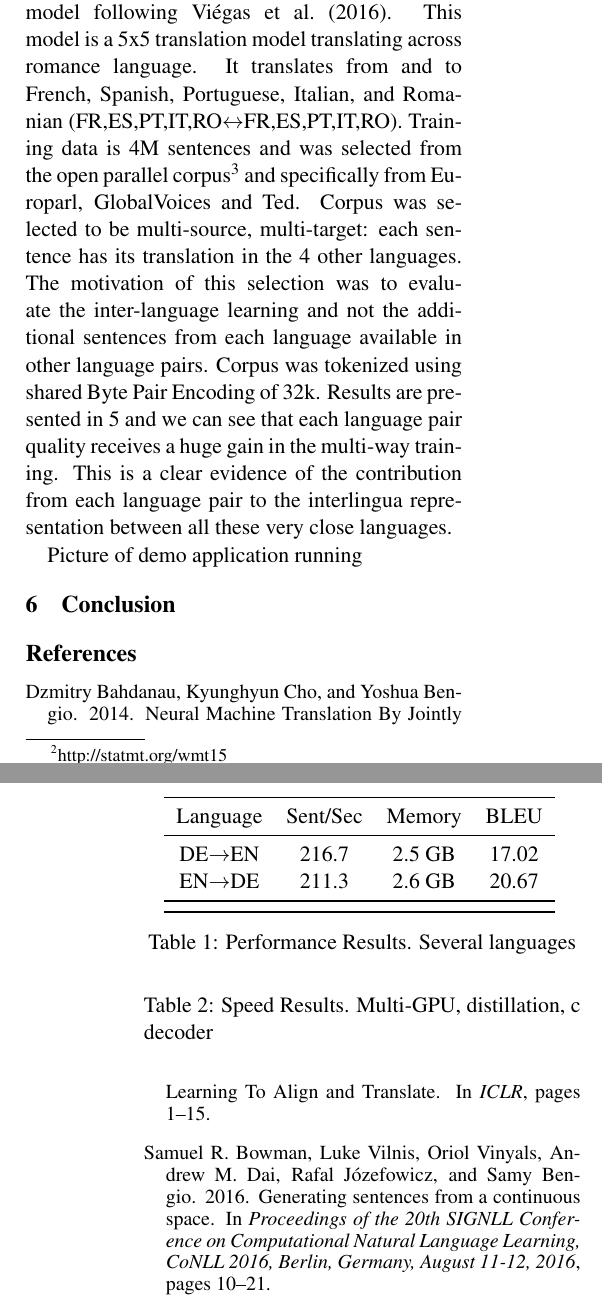
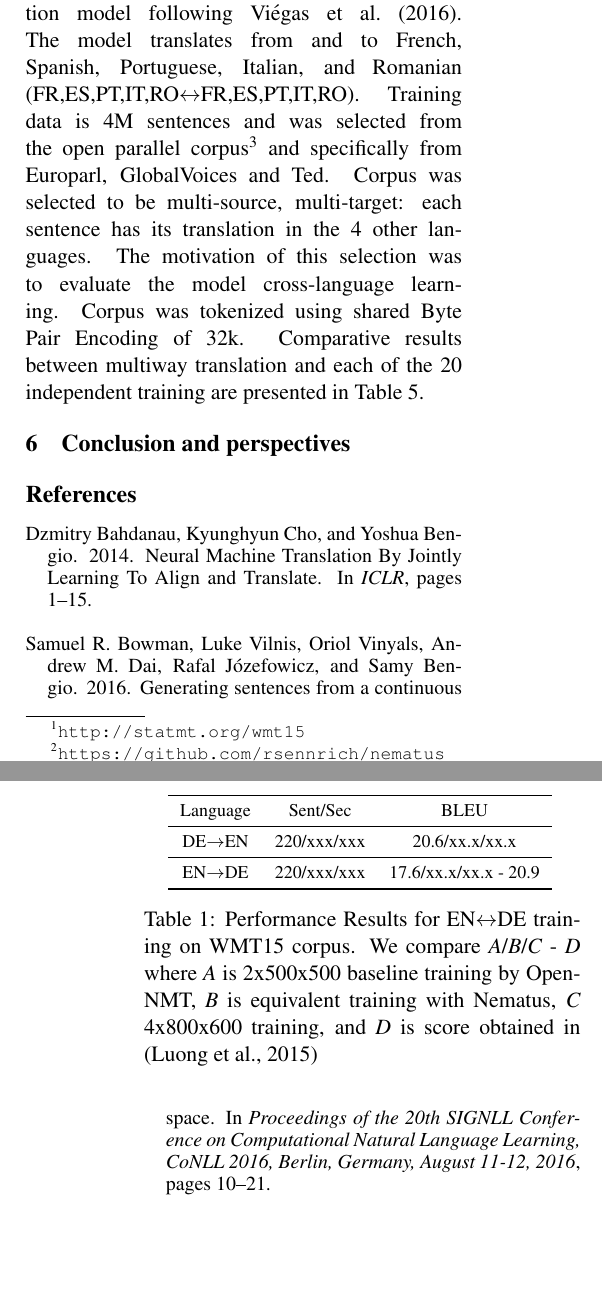
Before and after one commit to OpenNMT/papers, a LaTeX paper (writeup.tex): two parts of the columns of pages 4 and 5 of 6, joined at a grey line, cut so that both start at the same text, the shorter picture padded with empty space. Compiled offline with pdfLaTeX.

Commit message:
shorten a bit, complete mw experiments

```diff
--- a/writeup.tex
+++ b/writeup.tex
@@ -38,7 +38,7 @@
 
 \title{OpenNMT: Open-Source Toolkit for Neural Machine Translation}
 
-\author{Guillaume Klein$^\dagger$, Yoon Kim$^*$, Yuntian Deng$^*$, Jean Senellart$^\dagger$, Alexander M. Rush$^*$ \\ Harvard University$^*$, Systran $^\dagger$}
+\author{Guillaume Klein$^\dagger$, Yoon Kim$^*$, Yuntian Deng$^*$, Jean Senellart$^\dagger$, Alexander M. Rush$^*$ \\ Harvard University$^*$, SYSTRAN $^\dagger$}
 
 \date{}
 
@@ -382,6 +381,8 @@ performance and memory usage to improve with further development.
 These benchmarks are run using a machine Intel(R) Core(TM) i7-6800K CPU @
 3.40GHz, 256GB Mem, trained on 1 GPU TITAN X (Pascal version) with
 CUDA v. 8.0.  Run on English-to-German (EN$\rightarrow$DE) and
-German-to-English (DE$\rightarrow$EN) using the WMT 2015\footnote{http://statmt.org/wmt15}
+German-to-English (DE$\rightarrow$EN) using the WMT 2015\footnote{\url{http://statmt.org/wmt15}}
 dataset. These benchmarks are run using the default parameters of
 OpenNMT which is a two-layer encoder-decoder LSTM model with 500
+hidden units per layer. For comparison we also run the Nematus \footnote{\url{https://github.com/rsennrich/nematus}} system on
+the same data and a larger model (800 hidden units, word embedding of 600 dimension and 4 layers). Results are show in Table~\ref{tab:res}.
@@ -395,11 +391,9 @@ Results are show in Table~\ref{tab:res}. The ...
 Additionally we also trained OpenNMT on several non-standard
 translation tasks. First is a summarization model \cite{} ...
 
-Finally we trained a multilingual translation model following \newcite{viegas2016google}. This model is a 5x5 translation
-model translating across romance language. It translates from and to
-French, Spanish, Portuguese, Italian, and Romanian (FR,ES,PT,IT,RO$\leftrightarrow$FR,ES,PT,IT,RO). Training data is 4M sentences and was selected from the open parallel corpus\footnote{http://opus.lingfil.uu.se} and specifically from Europarl, GlobalVoices and Ted. Corpus was selected to be multi-source, multi-target: each sentence has its translation in the 4 other languages. The motivation of this selection was to evaluate the inter-language learning and not the additional sentences from each language available in other language pairs. Corpus was tokenized using shared Byte Pair Encoding of 32k.
-Results are presented in \ref{tab:esfritptro} and we can see that each language pair quality receives a huge gain in the multi-way training. This is a clear evidence of the contribution from each language pair to the interlingua representation between all these very close languages.
-
+Finally we trained a multilingual translation model following \newcite{viegas2016google}. The model translates from and to
+French, Spanish, Portuguese, Italian, and Romanian (FR,ES,PT,IT,RO$\leftrightarrow$FR,ES,PT,IT,RO). Training data is 4M sentences and was selected from the open parallel corpus\footnote{\url{http://opus.lingfil.uu.se}} and specifically from Europarl, GlobalVoices and Ted. Corpus was selected to be multi-source, multi-target: each sentence has its translation in the 4 other languages. The motivation of this selection was to evaluate the model cross-language learning. Corpus was tokenized using shared Byte Pair Encoding of 32k.
+Comparative results between multiway translation and each of the 20 independent training are presented in Table~\ref{tab:esfritptro}.
 
 
 
@@ -409,26 +403,19 @@ Results are presented in \ref{tab:esfritptro} and we can see that each language
 
 
 \begin{table}
+ \small
   \centering
   \begin{tabular}{cccc}
     \toprule
-     Language & Sent/Sec & Memory & BLEU \\
+     Language & Sent/Sec & BLEU \\
     \midrule
-    DE$\rightarrow$EN& 216.7 & 2.5 GB & 17.02\\
-    EN$\rightarrow$DE& 211.3 & 2.6 GB & 20.67 \\
+    DE$\rightarrow$EN& 220/xxx/xxx & 20.6/xx.x/xx.x\\
     \midrule
-
+    EN$\rightarrow$DE& 220/xxx/xxx & 17.6/xx.x/xx.x - 20.9\\
     \bottomrule
   \end{tabular}
   \label{tab:res}
-  \caption{Performance Results. Several languages}
-\end{table}
-
-
-\begin{table}
-  \centering
-
-  \caption{Speed Results. Multi-GPU, distillation, c decoder}
+  \caption{Performance Results for EN$\leftrightarrow$DE training on WMT15 corpus. We compare {\it A}/{\it B}/{\it C} - {\it D} where {\it A} is 2x500x500 baseline training by OpenNMT, {\it B} is equivalent training with Nematus, {\it C} 4x800x600 training, and {\it D} is score obtained in \cite{Luong2015}}
 \end{table}
 
 \begin{table*}
@@ -461,10 +440,5 @@ RO	&				\\
-\end{table*}
-
-
-Picture of demo application running
-
-\section{Conclusion}
-
+\section{Conclusion and perspectives}
+% goal is to maintain state-of-the-art framework ready for production, setting up benchmarking platform to encourage contributions from user and other system developper and forum for sharing recipes between users
 
 \bibliography{writeup}
 \bibliographystyle{eacl2017}
```
Also changed, not shown: writeup.pdf, writeup.tex (48 more changed lines).
